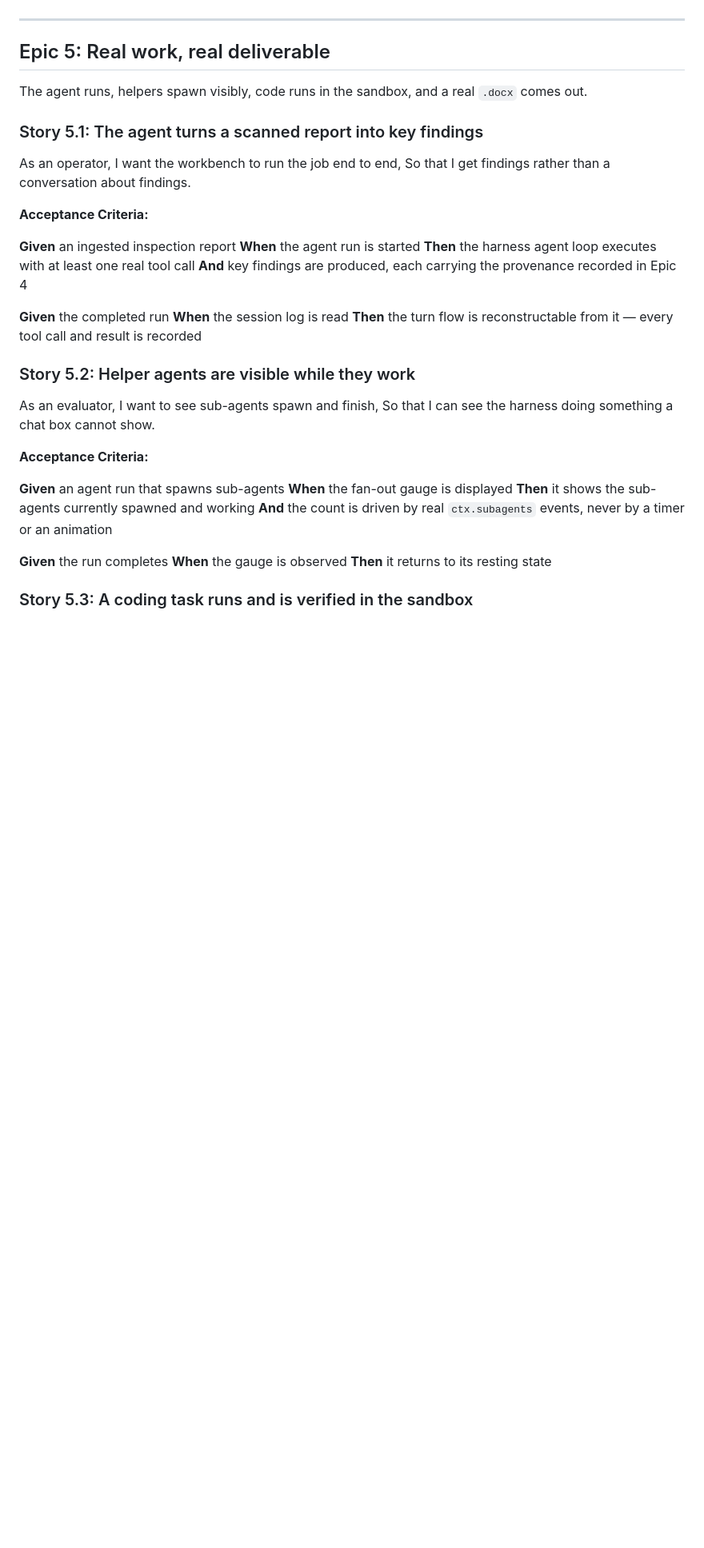
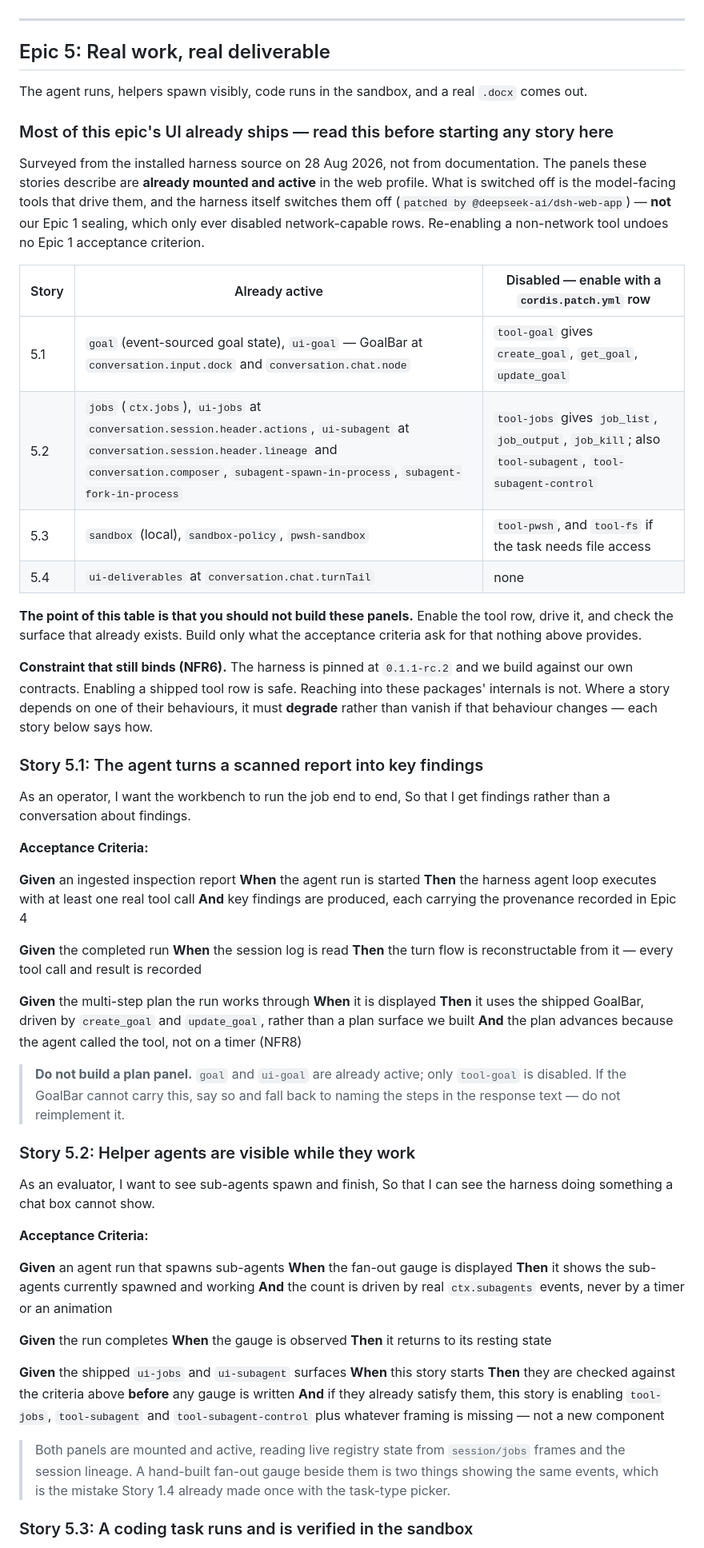
Before and after one commit to RudraO2/blind-flange, a Markdown page: _bmad-output/planning-artifacts/epics.md, the part around one of its changes. Shown at 80% size. Drawn GitHub-style; blank space fills up the shorter version.

```diff
--- a/_bmad-output/planning-artifacts/epics.md
+++ b/_bmad-output/planning-artifacts/epics.md
@@ -893,6 +893,30 @@ So that provenance means page and region rather than a filename.
 
 The agent runs, helpers spawn visibly, code runs in the sandbox, and a real `.docx` comes out.
 
+### Most of this epic's UI already ships — read this before starting any story here
+
+Surveyed from the installed harness source on 28 Aug 2026, not from documentation. The panels
+these stories describe are **already mounted and active** in the web profile. What is switched
+off is the model-facing tools that drive them, and the harness itself switches them off
+(`patched by @deepseek-ai/dsh-web-app`) — **not** our Epic 1 sealing, which only ever disabled
+network-capable rows. Re-enabling a non-network tool undoes no Epic 1 acceptance criterion.
+
+| Story | Already active | Disabled — enable with a `cordis.patch.yml` row |
+|---|---|---|
+| 5.1 | `goal` (event-sourced goal state), `ui-goal` — GoalBar at `conversation.input.dock` and `conversation.chat.node` | `tool-goal` gives `create_goal`, `get_goal`, `update_goal` |
+| 5.2 | `jobs` (`ctx.jobs`), `ui-jobs` at `conversation.session.header.actions`, `ui-subagent` at `conversation.session.header.lineage` and `conversation.composer`, `subagent-spawn-in-process`, `subagent-fork-in-process` | `tool-jobs` gives `job_list`, `job_output`, `job_kill`; also `tool-subagent`, `tool-subagent-control` |
+| 5.3 | `sandbox` (local), `sandbox-policy`, `pwsh-sandbox` | `tool-pwsh`, and `tool-fs` if the task needs file access |
+| 5.4 | `ui-deliverables` at `conversation.chat.turnTail` | none |
+
+**The point of this table is that you should not build these panels.** Enable the tool row,
+drive it, and check the surface that already exists. Build only what the acceptance criteria ask
+for that nothing above provides.
+
+**Constraint that still binds (NFR6).** The harness is pinned at `0.1.1-rc.2` and we build
+against our own contracts. Enabling a shipped tool row is safe. Reaching into these packages'
+internals is not. Where a story depends on one of their behaviours, it must **degrade** rather
+than vanish if that behaviour changes — each story below says how.
+
 ### Story 5.1: The agent turns a scanned report into key findings
 
 As an operator,
@@ -909,6 +933,16 @@ So that I get findings rather than a conversation about findings.
 **Given** the completed run
 **When** the session log is read
 **Then** the turn flow is reconstructable from it — every tool call and result is recorded
+
+**Given** the multi-step plan the run works through
+**When** it is displayed
+**Then** it uses the shipped GoalBar, driven by `create_goal` and `update_goal`, rather than a
+plan surface we built
+**And** the plan advances because the agent called the tool, not on a timer (NFR8)
+
+> **Do not build a plan panel.** `goal` and `ui-goal` are already active; only `tool-goal` is
+> disabled. If the GoalBar cannot carry this, say so and fall back to naming the steps in the
+> response text — do not reimplement it.
 
 ### Story 5.2: Helper agents are visible while they work
 
@@ -927,6 +961,16 @@ So that I can see the harness doing something a chat box cannot show.
 **When** the gauge is observed
 **Then** it returns to its resting state
 
+**Given** the shipped `ui-jobs` and `ui-subagent` surfaces
+**When** this story starts
+**Then** they are checked against the criteria above **before** any gauge is written
+**And** if they already satisfy them, this story is enabling `tool-jobs`, `tool-subagent` and
+`tool-subagent-control` plus whatever framing is missing — not a new component
+
+> Both panels are mounted and active, reading live registry state from `session/jobs` frames and
+> the session lineage. A hand-built fan-out gauge beside them is two things showing the same
+> events, which is the mistake Story 1.4 already made once with the task-type picker.
+
 ### Story 5.3: A coding task runs and is verified in the sandbox
 
 As MRPL's evaluator reading their own checklist,
```
Also changed, not shown: other parts of _bmad-output/planning-artifacts/epics.md (+40 -1 lines).
